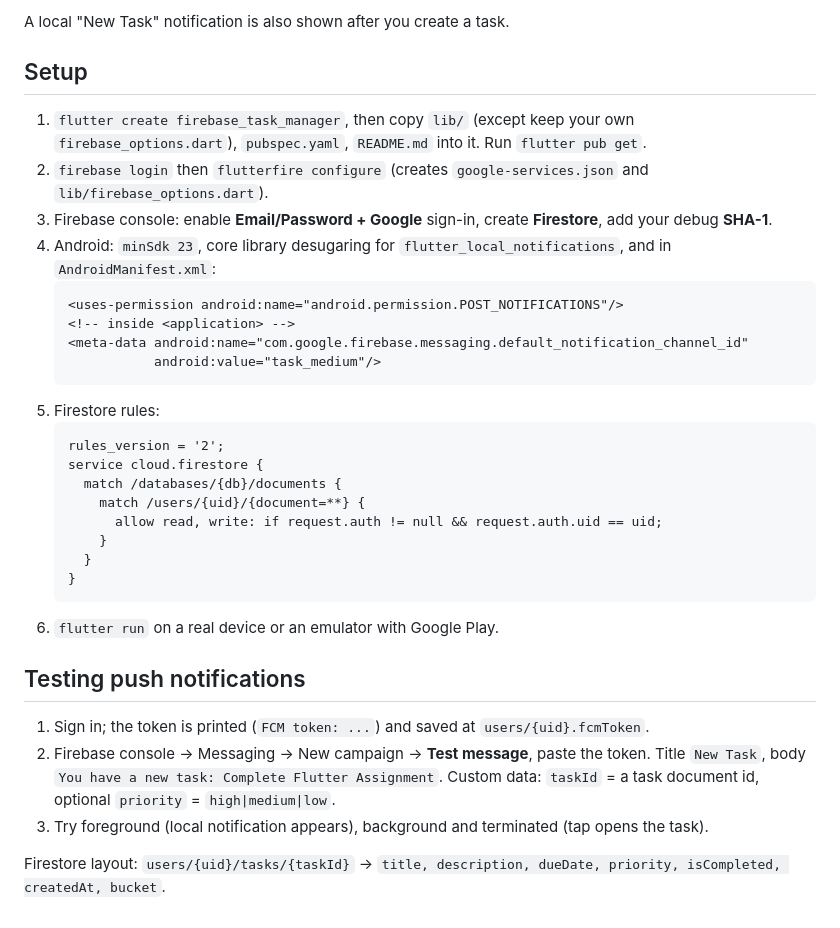
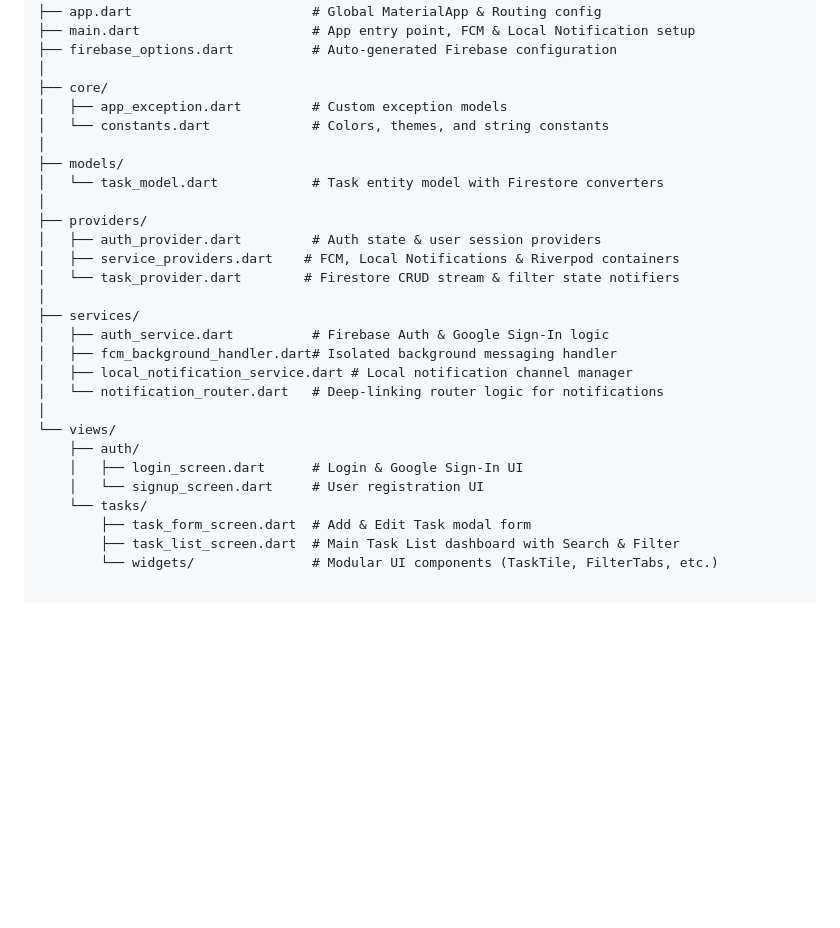
Before and after one commit to HASANALBANNA2024/Task_manager_firebase, a Markdown page: README.md, the part around one of its changes. Drawn GitHub-style; blank space fills up the shorter version.

Commit message:
readme added

````diff
--- a/README.md
+++ b/README.md
@@ -65,36 +64,30 @@ Local notification tap -> payload (taskId) -> NotificationRouter -> TaskFormScre
-A local "New Task" notification is also shown after you create a task.
-
-## Setup
-
-1. `flutter create firebase_task_manager`, then copy `lib/` (except keep your own `firebase_options.dart`), `pubspec.yaml`, `README.md` into it. Run `flutter pub get`.
-2. `firebase login` then `flutterfire configure` (creates `google-services.json` and `lib/firebase_options.dart`).
-3. Firebase console: enable **Email/Password + Google** sign-in, create **Firestore**, add your debug **SHA-1**.
-4. Android: `minSdk 23`, core library desugaring for `flutter_local_notifications`, and in `AndroidManifest.xml`:
-   ```xml
-   <uses-permission android:name="android.permission.POST_NOTIFICATIONS"/>
-   <!-- inside <application> -->
-   <meta-data android:name="com.google.firebase.messaging.default_notification_channel_id"
-              android:value="task_medium"/>
-   ```
-5. Firestore rules:
-   ```
-   rules_version = '2';
-   service cloud.firestore {
-     match /databases/{db}/documents {
-       match /users/{uid}/{document=**} {
-         allow read, write: if request.auth != null && request.auth.uid == uid;
-       }
-     }
-   }
-   ```
-6. `flutter run` on a real device or an emulator with Google Play.
-
-## Testing push notifications
-
-1. Sign in; the token is printed (`FCM token: ...`) and saved at `users/{uid}.fcmToken`.
-2. Firebase console -> Messaging -> New campaign -> **Test message**, paste the token.
-   Title `New Task`, body `You have a new task: Complete Flutter Assignment`.
-   Custom data: `taskId` = a task document id, optional `priority` = `high|medium|low`.
-3. Try foreground (local notification appears), background and terminated (tap opens the task).
-
-Firestore layout: `users/{uid}/tasks/{taskId}` -> `title, description, dueDate, priority, isCompleted, createdAt, bucket`.
+├── app.dart                       # Global MaterialApp & Routing config
+├── main.dart                      # App entry point, FCM & Local Notification setup
+├── firebase_options.dart          # Auto-generated Firebase configuration
+│
+├── core/
+│   ├── app_exception.dart         # Custom exception models
+│   └── constants.dart             # Colors, themes, and string constants
+│
+├── models/
+│   └── task_model.dart            # Task entity model with Firestore converters
+│
+├── providers/
+│   ├── auth_provider.dart         # Auth state & user session providers
+│   ├── service_providers.dart    # FCM, Local Notifications & Riverpod containers
+│   └── task_provider.dart        # Firestore CRUD stream & filter state notifiers
+│
+├── services/
+│   ├── auth_service.dart          # Firebase Auth & Google Sign-In logic
+│   ├── fcm_background_handler.dart# Isolated background messaging handler
+│   ├── local_notification_service.dart # Local notification channel manager
+│   └── notification_router.dart   # Deep-linking router logic for notifications
+│
+└── views/
+    ├── auth/
+    │   ├── login_screen.dart      # Login & Google Sign-In UI
+    │   └── signup_screen.dart     # User registration UI
+    └── tasks/
+        ├── task_form_screen.dart  # Add & Edit Task modal form
+        ├── task_list_screen.dart  # Main Task List dashboard with Search & Filter
+        └── widgets/               # Modular UI components (TaskTile, FilterTabs, etc.)
````
Also changed, not shown: other parts of README.md (+57 -58 lines).
